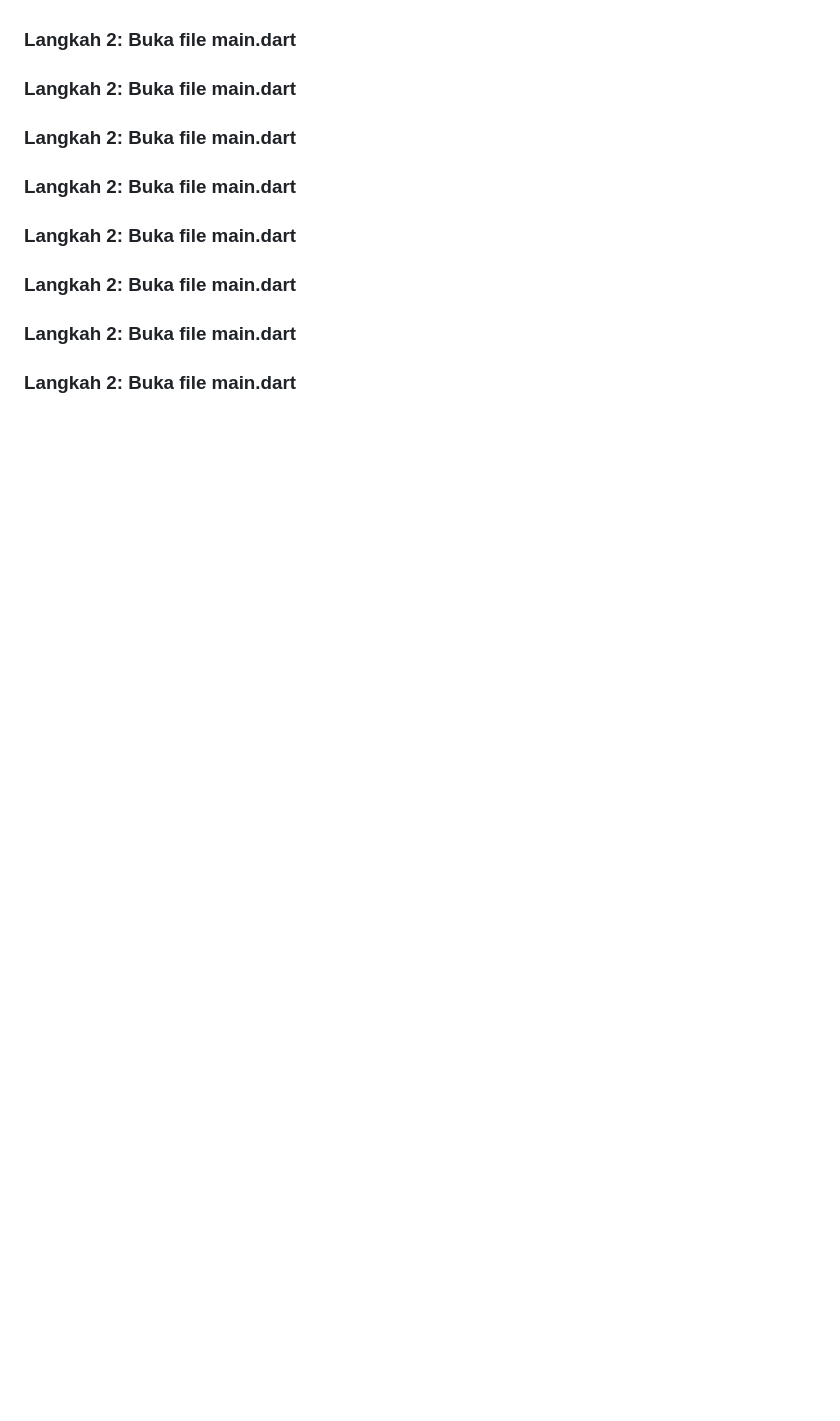
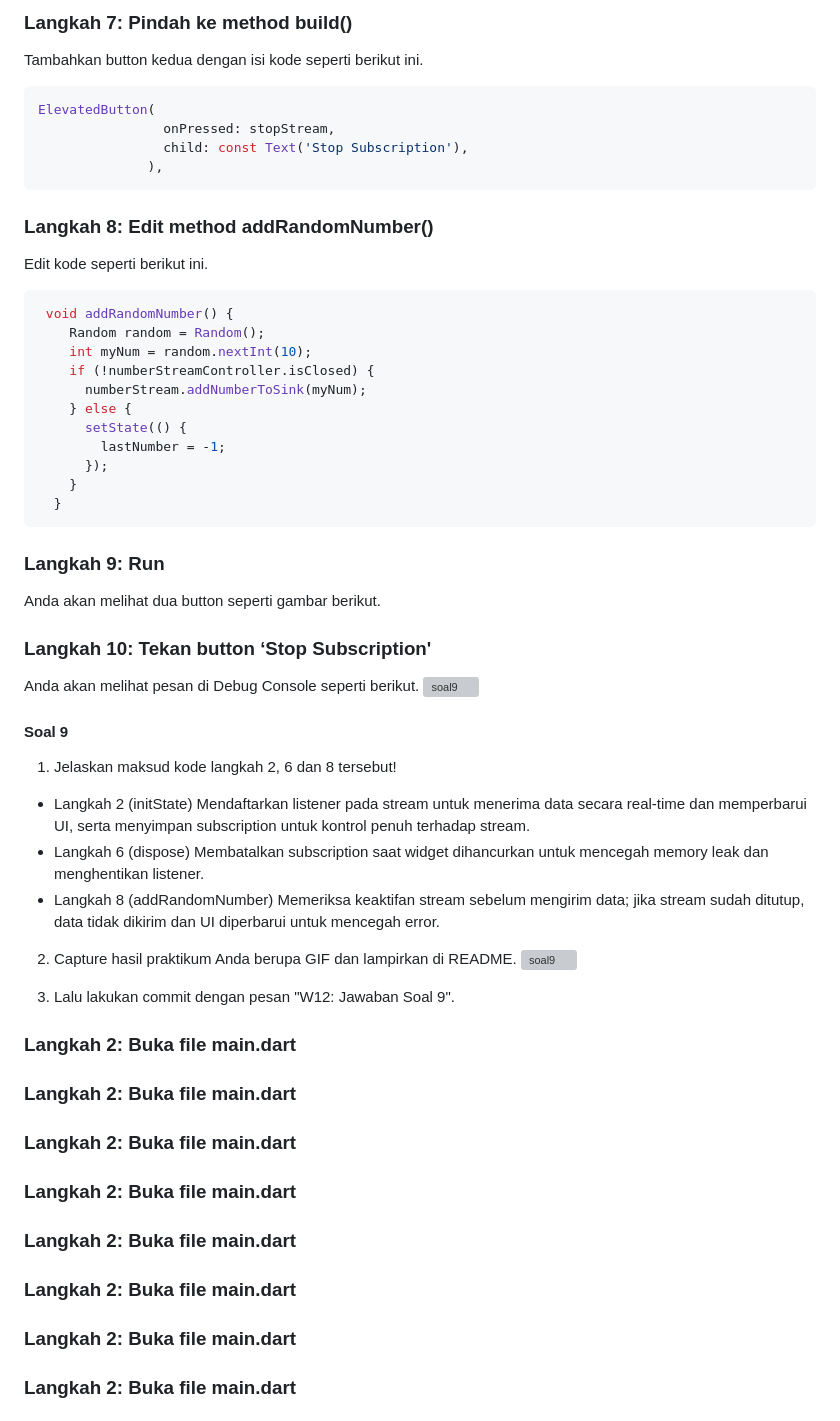
Before and after one commit to sirfara12/Pemograman-Mobile-25-26, a Markdown page: week12/README.md, the part around one of its changes. GitHub-like rendering; blank space fills up the shorter version; grey boxes are pictures that could not be loaded.

Commit message:
W12: Jawaban Soal 9

````diff
--- a/week12/README.md
+++ b/week12/README.md
@@ -460,3 +515,48 @@ handleError: (error, trace, sink) { sink.add(-1); }: Ini adalah penanganan error
+### Langkah 7: Pindah ke method build()
+Tambahkan button kedua dengan isi kode seperti berikut ini.
+```dart
+ElevatedButton(
+                onPressed: stopStream,
+                child: const Text('Stop Subscription'),
+              ),
+```
+
+### Langkah 8: Edit method addRandomNumber()
+Edit kode seperti berikut ini.
+```dart
+ void addRandomNumber() {
+    Random random = Random();
+    int myNum = random.nextInt(10);
+    if (!numberStreamController.isClosed) {
+      numberStream.addNumberToSink(myNum);
+    } else {
+      setState(() {
+        lastNumber = -1;
+      });
+    }
+  }
+```
+### Langkah 9: Run
+Anda akan melihat dua button seperti gambar berikut.
+
+### Langkah 10: Tekan button ‘Stop Subscription'
+Anda akan melihat pesan di Debug Console seperti berikut.
+![soal9](img/soal9.png)
+
+#### Soal 9
+1. Jelaskan maksud kode langkah 2, 6 dan 8 tersebut!
+- Langkah 2 (initState)
+Mendaftarkan listener pada stream untuk menerima data secara real-time dan memperbarui UI, serta menyimpan subscription untuk kontrol penuh terhadap stream.
+- Langkah 6 (dispose)
+Membatalkan subscription saat widget dihancurkan untuk mencegah memory leak dan menghentikan listener.
+- Langkah 8 (addRandomNumber)
+Memeriksa keaktifan stream sebelum mengirim data; jika stream sudah ditutup, data tidak dikirim dan UI diperbarui untuk mencegah error.
+
+2. Capture hasil praktikum Anda berupa GIF dan lampirkan di README.
+![soal9](img/soal9.1.png)
+
+3. Lalu lakukan commit dengan pesan "W12: Jawaban Soal 9".
+
 ### Langkah 2: Buka file main.dart
 ### Langkah 2: Buka file main.dart
 ### Langkah 2: Buka file main.dart
````
Also changed, not shown: other parts of week12/README.md (+55 -10 lines).
